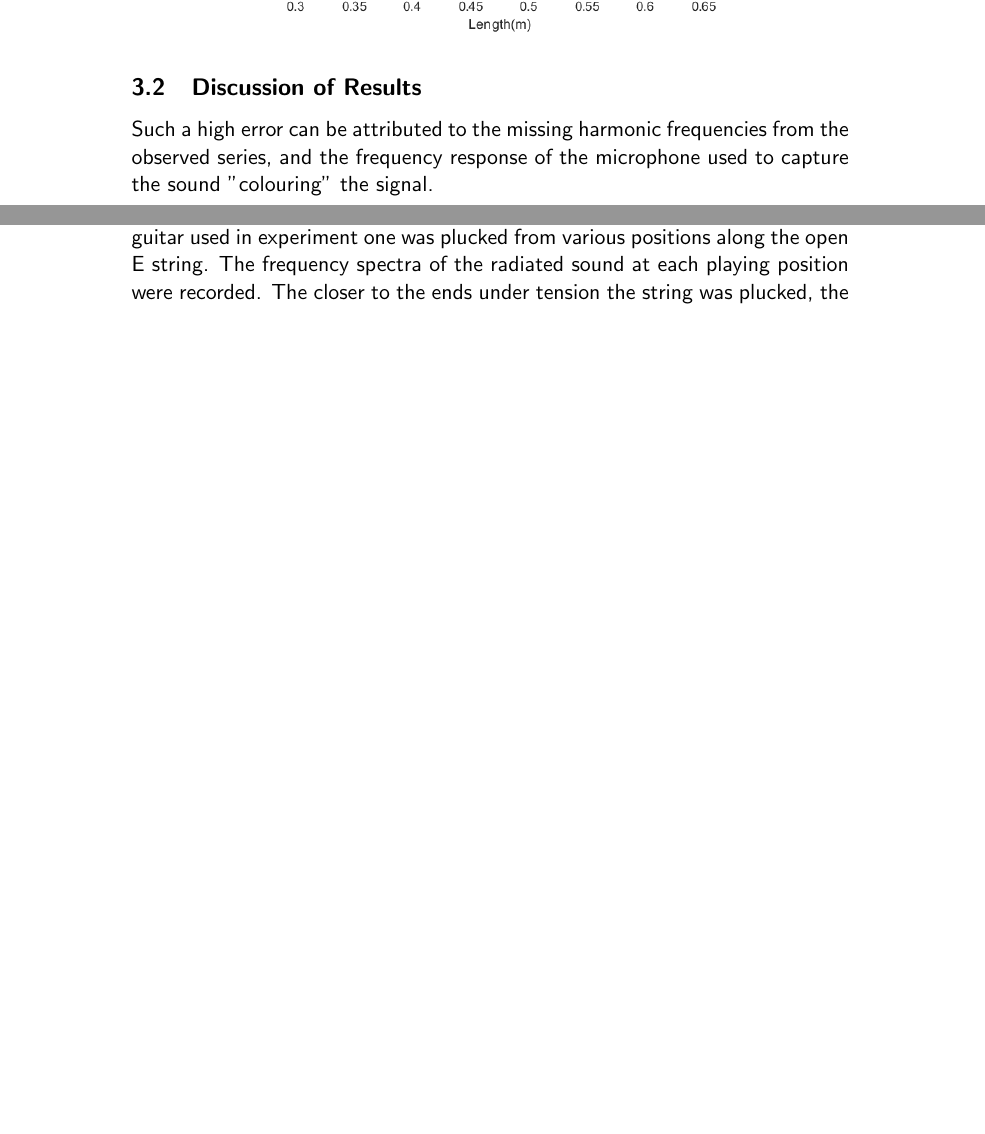
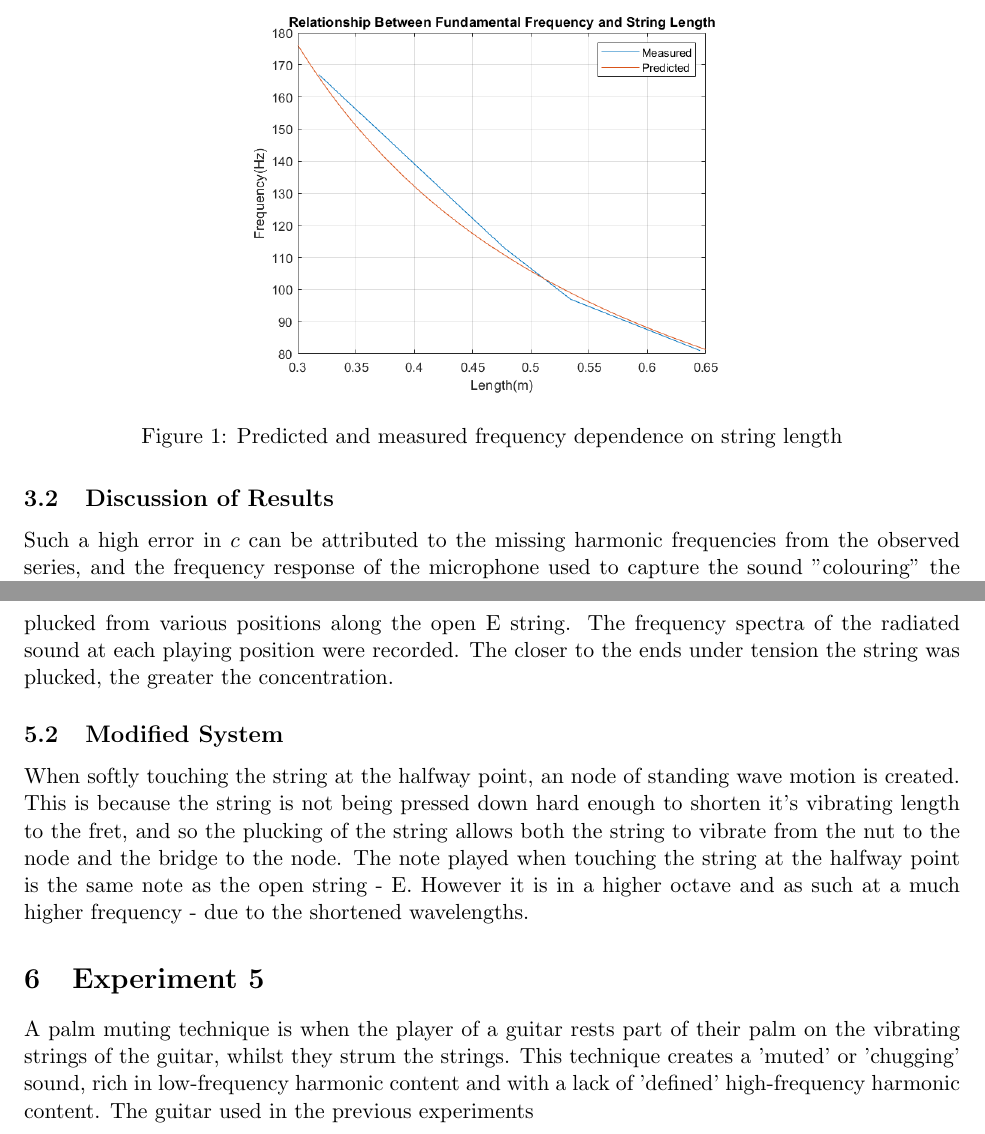
Before and after one commit to AalexxJjamess/OlgasLab, a LaTeX document (Part_1/OlgasLab_1.tex): two parts of pages 3 and 4 of 4, joined at a grey line, cut at the place of the change, the shorter picture padded with empty space. Compiled offline with pdfLaTeX.

Commit message:
Added updated graphs, proceeding to Experiment 3&5

```diff
--- a/Part_1/OlgasLab_1.tex
+++ b/Part_1/OlgasLab_1.tex
@@ -88,9 +96,10 @@
             \end{table}
             Using equation \ref{fund}, an array of predicted values for fundamental frequency can be found and plotted against string length.
             The observed fundamental frequencies for each fretted note are also plotted on the same graph.
-            \begin{figure}[H]
+            \begin{figure}[H]\label{f1vsl}
                 \centering
                 \includegraphics[scale=0.5]{resources/F1vsL.png}
+                \caption{Predicted and measured frequency dependence on string length}
             \end{figure}
         \subsection{Discussion of Results}
-            Such a high error can be attributed to the missing harmonic frequencies from the observed series, and the frequency response of the microphone used to capture the sound "colouring" the signal.
+            Such a high error in $c$ can be attributed to the missing harmonic frequencies from the observed series, and the frequency response of the microphone used to capture the sound "colouring" the signal.
@@ -112,9 +125,21 @@
             Next, the tension of the string was increased using the tuning peg.
             Adjusting the tension increased the fundamental frequency
     \section{Experiment 3}
-        Plucking a string at different positions creates a different harmonic content in the radiated sound, even though the fundamental note remains the same.
-        The guitar used in experiment one was plucked from various positions along the open E string.
-        The frequency spectra of the radiated sound at each playing position were recorded. The closer to the ends under tension the string was plucked, the
+        \subsection{Plucking Along the String}
+            Plucking a string at different positions creates a different harmonic content in the radiated sound, even though the fundamental note remains the same.
+            The guitar used in experiment one was plucked from various positions along the open E string.
+            The frequency spectra of the radiated sound at each playing position were recorded.
+            The closer to the ends under tension the string was plucked, the greater the concentration.
+        \subsection{Modified System}
+            When softly touching the string at the halfway point, an node of standing wave motion is created.
+            This is because the string is not being pressed down hard enough to shorten it's vibrating length to the fret, and so the plucking of the string allows both the string to vibrate from the nut to the node and the bridge to the node.
+            The note played when touching the string at the halfway point is the same note as the open string - E.
+            However it is in a higher octave and as such at a much higher frequency - due to the shortened wavelengths.
+
+    \section{Experiment 5}
+        A palm muting technique is when the player of a guitar rests part of their palm on the vibrating strings of the guitar, whilst they strum the strings.
+        This technique creates a 'muted' or 'chugging' sound, rich in low-frequency harmonic content and with a lack of 'defined' high-frequency harmonic content.
+        The guitar used in the previous experiments
 
 
 \end{document}
```
Also changed, not shown: Part_1/OlgasLab_1.pdf, Part_1/resources/F1vsL.png, Part_1/OlgasLab_1.tex (20 more changed lines).
